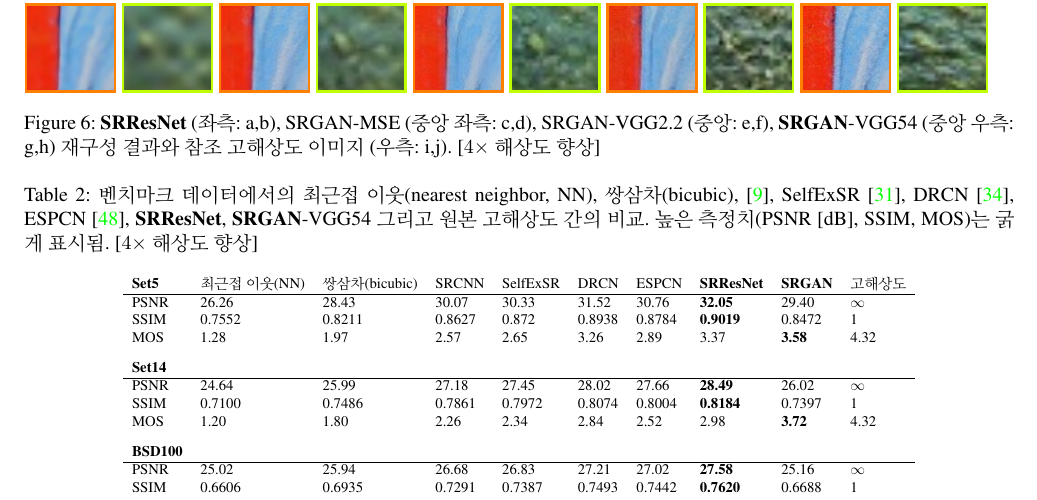
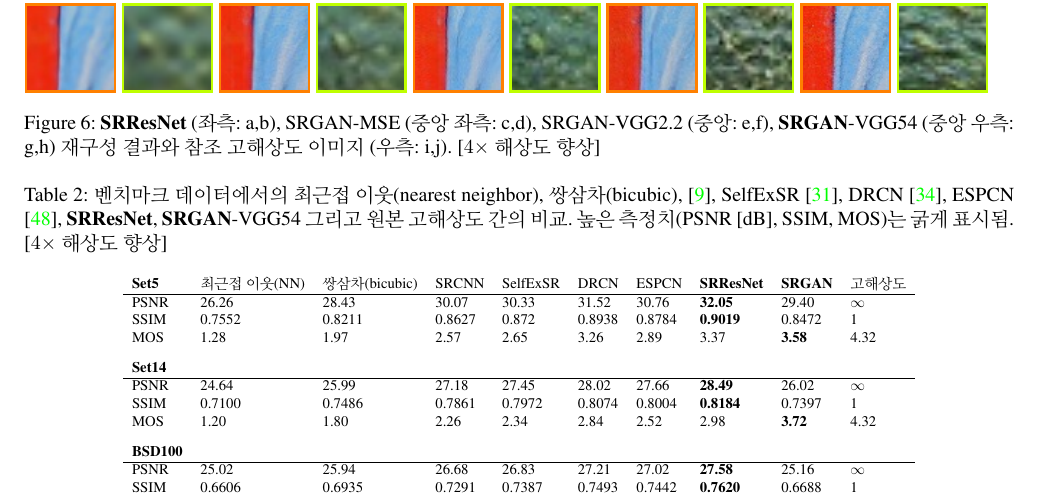
Before and after one commit to refracta/SRGAN-Korean, a LaTeX paper (SRGANpaper_CVPR_Arxiv.tex): part of page 8 of 19, cut so that both start at the same text. Compiled offline with pdfLaTeX.

Commit message:
Add translation

```diff
--- a/SRGANpaper_CVPR_Arxiv.tex
+++ b/SRGANpaper_CVPR_Arxiv.tex
@@ -1316,7 +1316,7 @@ Further examples of perceptual improvements through \textbf{SRGAN} over \textbf{
 
 \begin{table*}[htb!]
 \centering
-\caption{\eng{Comparison of NN, bicubic, SRCNN \cite{dong2014learning}, SelfExSR \cite{Huang15selfexemplars}, DRCN \cite{kim2016deeply}, ESPCN \cite{Shi2016ESPCN}, \textbf{SRResNet}, \textbf{SRGAN}-VGG54 and the original HR on benchmark data. Highest measures (PSNR [dB], SSIM, MOS) in bold. [$4\times$ upscaling]}\kor{벤치마크 데이터에서의 최근접 이웃(nearest neighbor, NN), 쌍삼차(bicubic), \cite{dong2014learning}, SelfExSR \cite{Huang15selfexemplars}, DRCN \cite{kim2016deeply}, ESPCN \cite{Shi2016ESPCN}, \textbf{SRResNet}, \textbf{SRGAN}-VGG54 그리고 원본 고해상도 간의 비교. 높은 측정치(PSNR [dB], SSIM, MOS)는 굵게 표시됨. [$4\times$ 해상도 향상]}}
+\caption{\eng{Comparison of NN, bicubic, SRCNN \cite{dong2014learning}, SelfExSR \cite{Huang15selfexemplars}, DRCN \cite{kim2016deeply}, ESPCN \cite{Shi2016ESPCN}, \textbf{SRResNet}, \textbf{SRGAN}-VGG54 and the original HR on benchmark data. Highest measures (PSNR [dB], SSIM, MOS) in bold. [$4\times$ upscaling]}\kor{벤치마크 데이터에서의 최근접 이웃(nearest neighbor), 쌍삼차(bicubic), \cite{dong2014learning}, SelfExSR \cite{Huang15selfexemplars}, DRCN \cite{kim2016deeply}, ESPCN \cite{Shi2016ESPCN}, \textbf{SRResNet}, \textbf{SRGAN}-VGG54 그리고 원본 고해상도 간의 비교. 높은 측정치(PSNR [dB], SSIM, MOS)는 굵게 표시됨. [$4\times$ 해상도 향상]}}
 \label{tab:performance}
 \begin{adjustbox}{max width=0.8\textwidth}
 \begin{tabular}{llllllllll}
```
Also changed, not shown: SRGANpaper_CVPR_Arxiv.tex (2 more changed lines).
